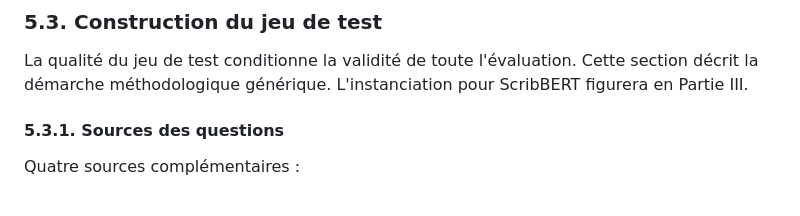
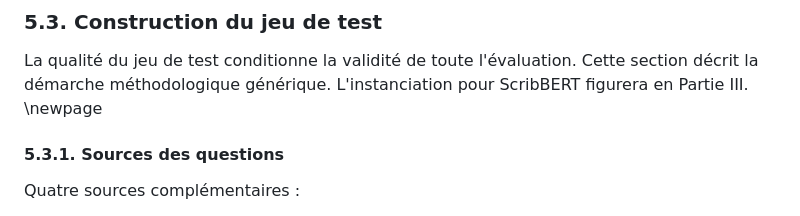
Before and after one commit to AurelienLELEU/memoire, a Markdown page: memoire_complet.md, the part around the change. Rendered like a GitHub page.

Commit message:
séparation

```diff
--- a/memoire_complet.md
+++ b/memoire_complet.md
@@ -852,7 +852,7 @@ L'idée est de combiner les deux approches pour que chacune compense les limites
 ### 5.3. Construction du jeu de test
 
 La qualité du jeu de test conditionne la validité de toute l'évaluation. Cette section décrit la démarche méthodologique générique. L'instanciation pour ScribBERT figurera en Partie III.
-
+\newpage
 #### 5.3.1. Sources des questions
 
 Quatre sources complémentaires :
```
